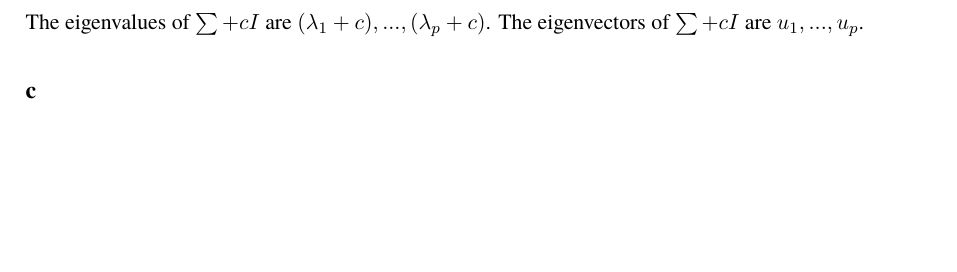
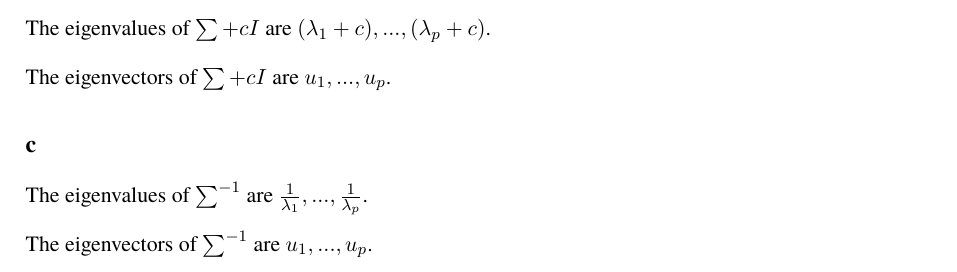
Before and after one commit to dtbinh/CSE250B, a LaTeX document (assign3/assign3.tex): part of page 2 of 3, cut so that both start at the same text, the shorter picture padded with empty space. Compiled offline with pdfLaTeX.

Commit message:
add: assign3

```diff
--- a/assign3/assign3.tex
+++ b/assign3/assign3.tex
@@ -120,11 +120,13 @@ if yes, $\sum$ is invertible, otherwise not.
 
 \subsection*{b}
 The eigenvalues of $\sum + c I$ are $(\lambda_1 + c), ... , (\lambda_p + c)$.
+
 The eigenvectors of $\sum + c I$ are $u_1, ..., u_p$.
 
 \subsection*{c}
+The eigenvalues of $\sum^{-1}$ are $\frac{1}{\lambda_1}, ... , \frac{1}{\lambda_p} $.
 
-
+The eigenvectors of $\sum^{-1}$ are $u_1, ..., u_p$.
 
 
 
```
